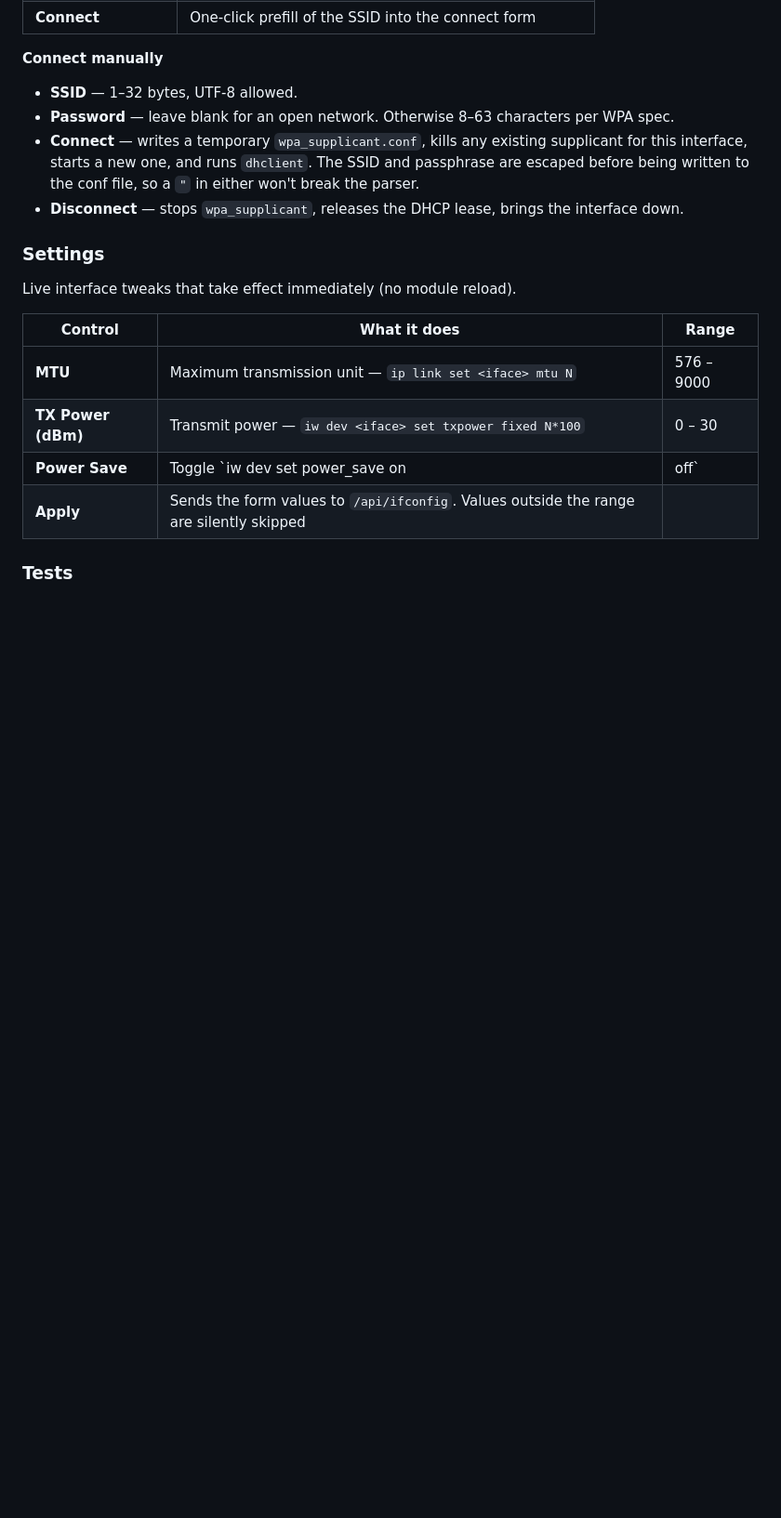
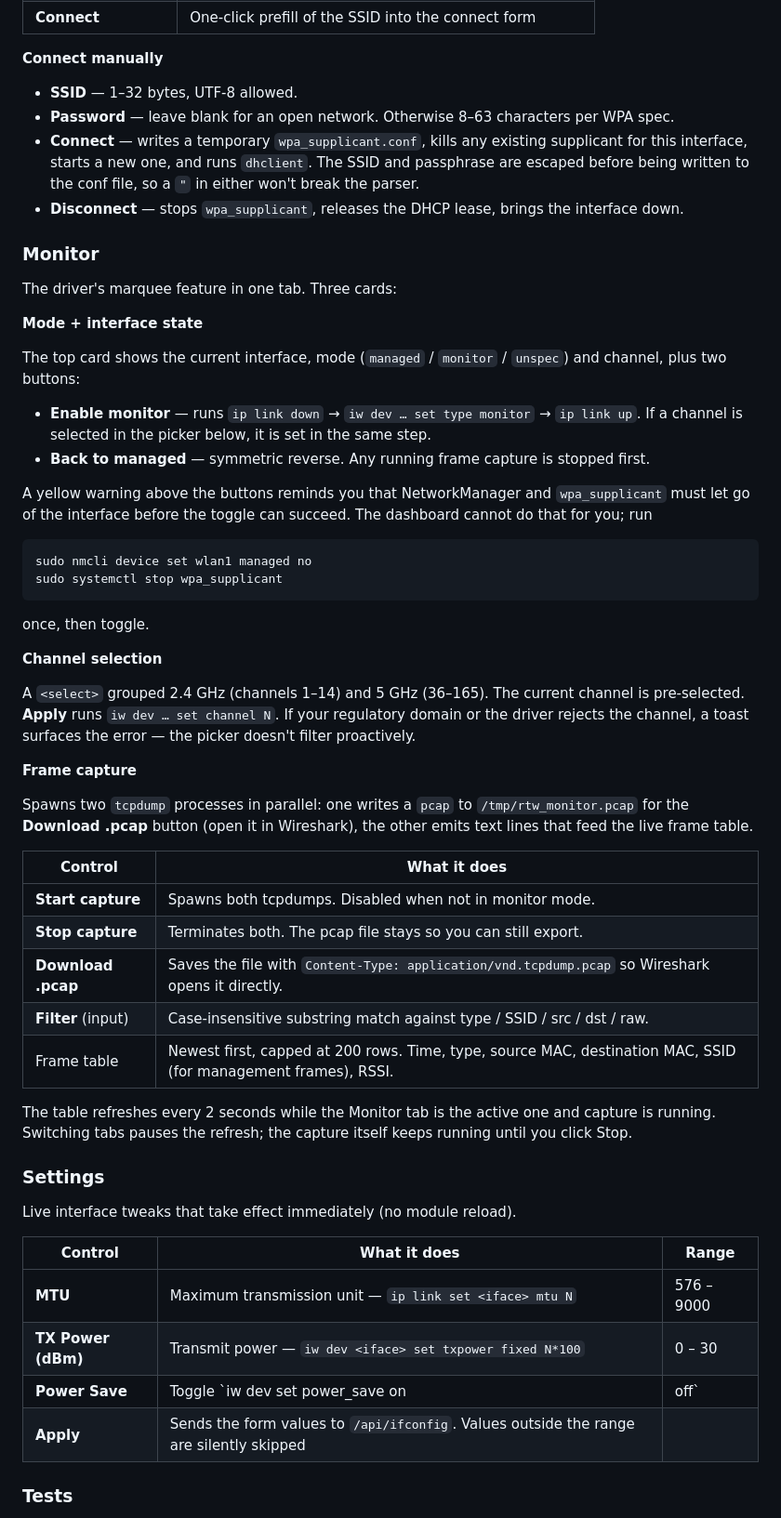
Before and after one commit to 74Thirsty/rtl8852au-dwa1850, a Markdown page: docs/dashboard.md, the part around one of its changes. Shown at 93% size. Rendered like a GitHub page; blank space fills up the shorter version.

````diff
--- a/docs/dashboard.md
+++ b/docs/dashboard.md
@@ -130,6 +131,59 @@ under the title reads `N APs across M channels`.
   to the conf file, so a `"` in either won't break the parser.
 - **Disconnect** — stops `wpa_supplicant`, releases the DHCP lease,
   brings the interface down.
+
+### Monitor
+
+The driver's marquee feature in one tab. Three cards:
+
+**Mode + interface state**
+
+The top card shows the current interface, mode (`managed` /
+`monitor` / `unspec`) and channel, plus two buttons:
+
+- **Enable monitor** — runs `ip link down` → `iw dev … set type
+  monitor` → `ip link up`. If a channel is selected in the picker
+  below, it is set in the same step.
+- **Back to managed** — symmetric reverse. Any running frame
+  capture is stopped first.
+
+A yellow warning above the buttons reminds you that NetworkManager
+and `wpa_supplicant` must let go of the interface before the toggle
+can succeed. The dashboard cannot do that for you; run
+
+```bash
+sudo nmcli device set wlan1 managed no
+sudo systemctl stop wpa_supplicant
+```
+
+once, then toggle.
+
+**Channel selection**
+
+A `<select>` grouped 2.4 GHz (channels 1–14) and 5 GHz (36–165). The
+current channel is pre-selected. **Apply** runs `iw dev … set
+channel N`. If your regulatory domain or the driver rejects the
+channel, a toast surfaces the error — the picker doesn't filter
+proactively.
+
+**Frame capture**
+
+Spawns two `tcpdump` processes in parallel: one writes a `pcap` to
+`/tmp/rtw_monitor.pcap` for the **Download .pcap** button (open it
+in Wireshark), the other emits text lines that feed the live frame
+table.
+
+| Control               | What it does                                                  |
+|-----------------------|---------------------------------------------------------------|
+| **Start capture**     | Spawns both tcpdumps. Disabled when not in monitor mode.      |
+| **Stop capture**      | Terminates both. The pcap file stays so you can still export. |
+| **Download .pcap**    | Saves the file with `Content-Type: application/vnd.tcpdump.pcap` so Wireshark opens it directly. |
+| **Filter** (input)    | Case-insensitive substring match against type / SSID / src / dst / raw. |
+| Frame table           | Newest first, capped at 200 rows. Time, type, source MAC, destination MAC, SSID (for management frames), RSSI. |
+
+The table refreshes every 2 seconds while the Monitor tab is the
+active one and capture is running. Switching tabs pauses the
+refresh; the capture itself keeps running until you click Stop.
 
 ### Settings
 
````
Also changed, not shown: other parts of docs/dashboard.md (+1 -0 lines), docs/dashboard.nl.md (+54 -0 lines).
